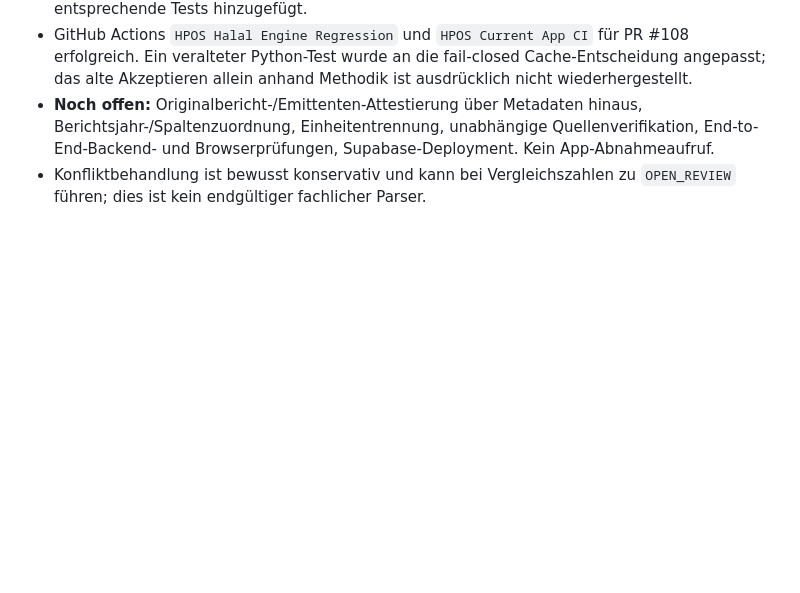
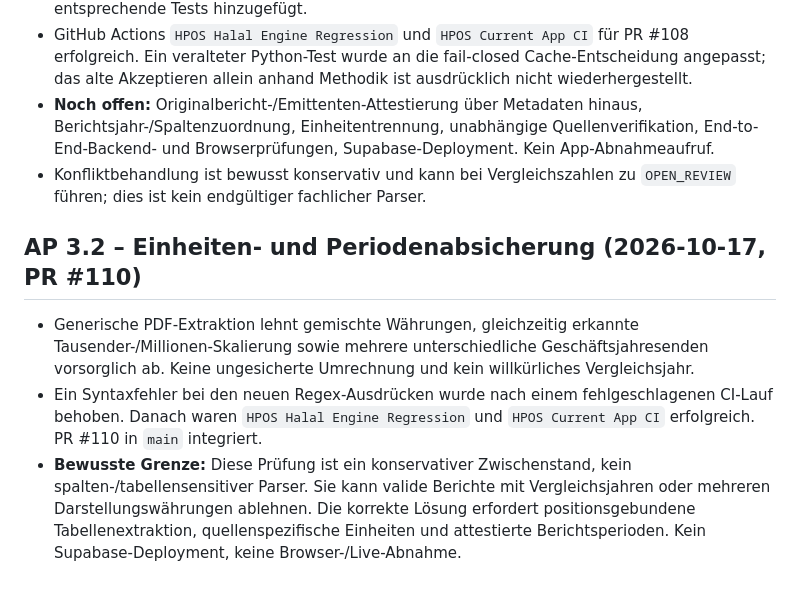
Before and after one commit to vbgATgh/hpos-app, a Markdown page: docs/HPOS-PROJEKTGRUNDSAETZE.md, the part around the change. Rendered like a GitHub page; blank space fills up the shorter version.

Commit message:
docs(ap3.2): record unit and period guards, successful CI and known limitations

```diff
--- a/docs/HPOS-PROJEKTGRUNDSAETZE.md
+++ b/docs/HPOS-PROJEKTGRUNDSAETZE.md
@@ -185,3 +185,9 @@ Cache-Pruefung im Entwicklungsbranch (2026-10-13)
 - GitHub Actions `HPOS Halal Engine Regression` und `HPOS Current App CI` für PR #108 erfolgreich. Ein veralteter Python-Test wurde an die fail-closed Cache-Entscheidung angepasst; das alte Akzeptieren allein anhand Methodik ist ausdrücklich nicht wiederhergestellt.
 - **Noch offen:** Originalbericht-/Emittenten-Attestierung über Metadaten hinaus, Berichtsjahr-/Spaltenzuordnung, Einheitentrennung, unabhängige Quellenverifikation, End-to-End-Backend- und Browserprüfungen, Supabase-Deployment. Kein App-Abnahmeaufruf.
 - Konfliktbehandlung ist bewusst konservativ und kann bei Vergleichszahlen zu `OPEN_REVIEW` führen; dies ist kein endgültiger fachlicher Parser.
+
+
+## AP 3.2 – Einheiten- und Periodenabsicherung (2026-10-17, PR #110)
+- Generische PDF-Extraktion lehnt gemischte Währungen, gleichzeitig erkannte Tausender-/Millionen-Skalierung sowie mehrere unterschiedliche Geschäftsjahresenden vorsorglich ab. Keine ungesicherte Umrechnung und kein willkürliches Vergleichsjahr.
+- Ein Syntaxfehler bei den neuen Regex-Ausdrücken wurde nach einem fehlgeschlagenen CI-Lauf behoben. Danach waren `HPOS Halal Engine Regression` und `HPOS Current App CI` erfolgreich. PR #110 in `main` integriert.
+- **Bewusste Grenze:** Diese Prüfung ist ein konservativer Zwischenstand, kein spalten-/tabellensensitiver Parser. Sie kann valide Berichte mit Vergleichsjahren oder mehreren Darstellungswährungen ablehnen. Die korrekte Lösung erfordert positionsgebundene Tabellenextraktion, quellenspezifische Einheiten und attestierte Berichtsperioden. Kein Supabase-Deployment, keine Browser-/Live-Abnahme.
```
